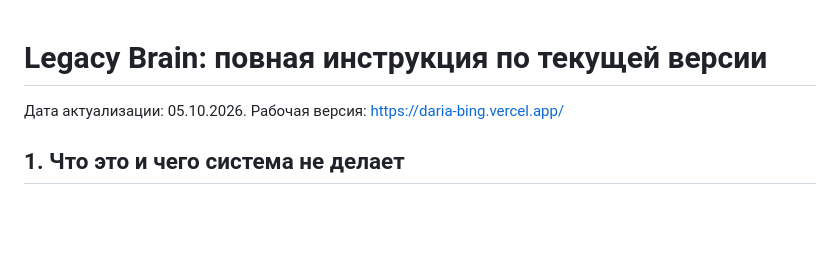
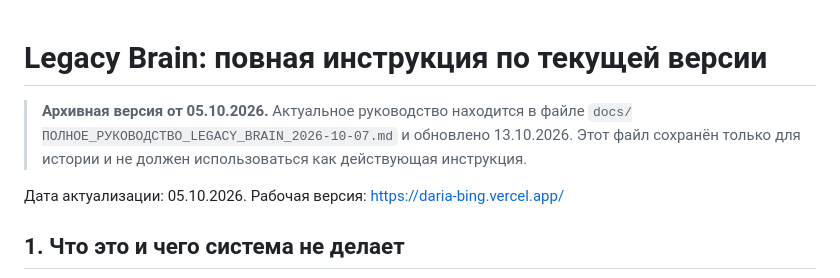
Before and after one commit to dmytroo-gmx/daria_bing, a Markdown page: docs/ИНСТРУКЦИЯ_LEGACY_BRAIN.md, the part around the change. Drawn GitHub-style; blank space fills up the shorter version.

```diff
--- a/docs/ИНСТРУКЦИЯ_LEGACY_BRAIN.md
+++ b/docs/ИНСТРУКЦИЯ_LEGACY_BRAIN.md
@@ -1,4 +1,8 @@
 # Legacy Brain: повная инструкция по текущей версии
+
+> **Архивная версия от 05.10.2026.** Актуальное руководство находится в файле
+> `docs/ПОЛНОЕ_РУКОВОДСТВО_LEGACY_BRAIN_2026-10-07.md` и обновлено 13.10.2026.
+> Этот файл сохранён только для истории и не должен использоваться как действующая инструкция.
 
 Дата актуализации: 05.10.2026.
 Рабочая версия: https://daria-bing.vercel.app/
```
Also changed, not shown: README.md (added, +43 -0 lines).
